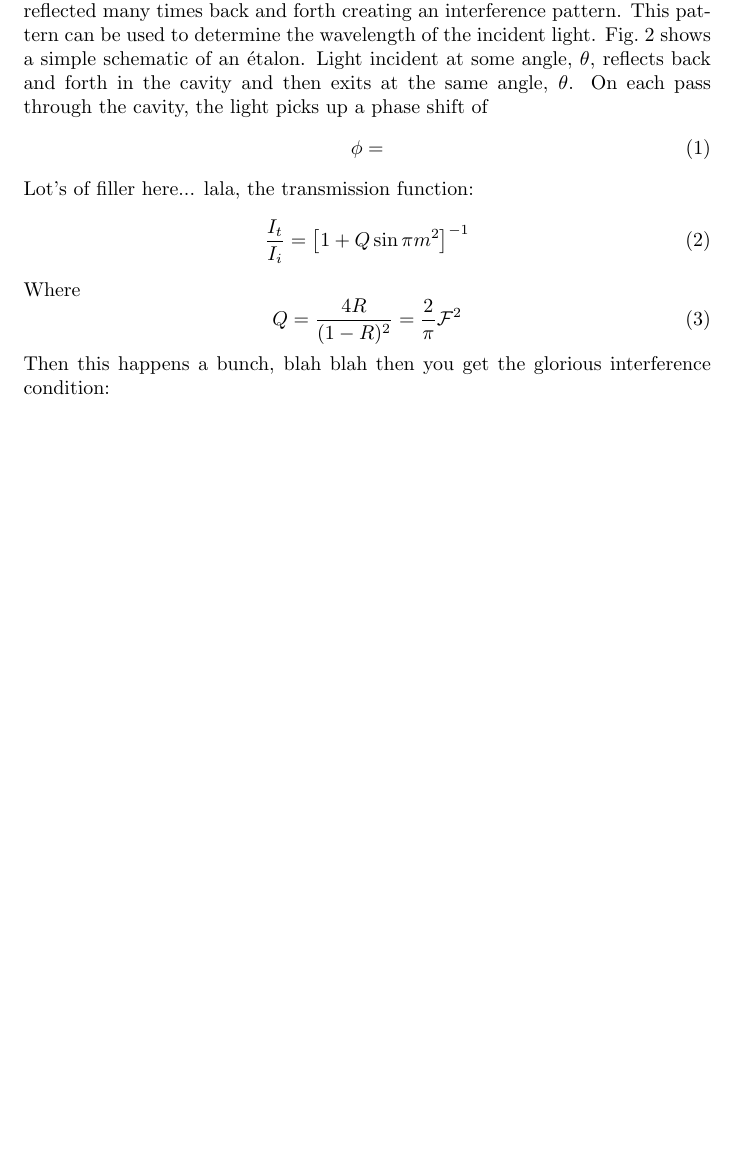
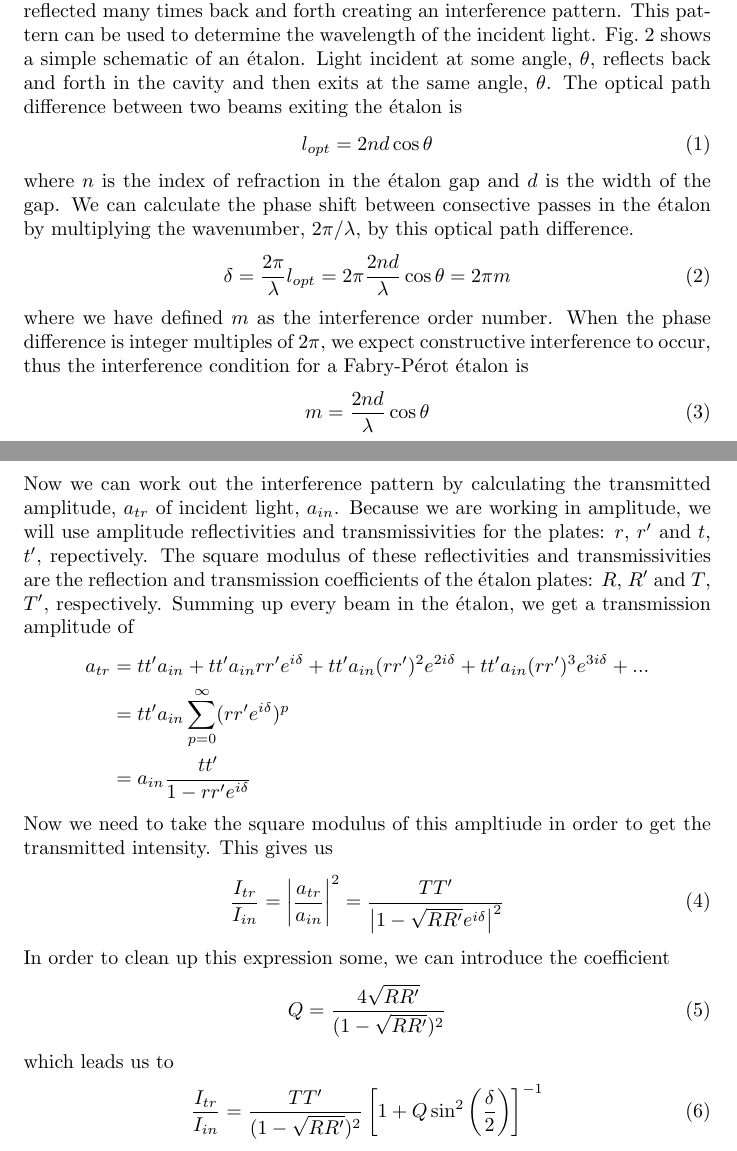
Before and after one commit to jmilhone/fabry_perot, a LaTeX document (Documentation/WiPAL_FP.tex): part of page 3 of 7 before the commit and two parts of pages 3 and 4 of 8 after it, the two joined at a grey line, cut so that both start at the same text, the shorter picture padded with empty space. Compiled offline with pdfLaTeX.

Commit message:
updated text some

```diff
--- a/Documentation/WiPAL_FP.tex
+++ b/Documentation/WiPAL_FP.tex
@@ -135,10 +135,35 @@ A Fabry-P\'{e}rot interferometer consists of a set of highly-reflective, partial
 \caption{An \'{e}talon showing incident, reflected and transmitted light.
 \label{fig:etalon}}
 \end{figure}
-Fig.~\ref{fig:etalon} shows a simple schematic of an \'{e}talon. Light incident at some angle, $\theta$, reflects back and forth in the cavity and then exits at the same angle, $\theta$. On each pass through the cavity, the light picks up a phase shift of
+Fig.~\ref{fig:etalon} shows a simple schematic of an \'{e}talon. Light incident at some angle, $\theta$, reflects back and forth in the cavity and then exits at the same angle, $\theta$. The optical path difference between two beams exiting the \'{e}talon is
 \begin{equation}
-\phi =
+l_{opt} = 2nd\cos{\theta}
 \end{equation}
-Lot's of filler here... lala, the transmission function:
+where $n$ is the index of refraction in the \'{e}talon gap and $d$ is the width of the gap. We can calculate the phase shift between consective passes in the \'{e}talon by multiplying the wavenumber, $2\pi/\lambda$, by this optical path difference.
 \begin{equation}
-\frac{I_{t}}{I_{i}} = \left[1+Q\sin{\pi m}^{2}\right]^{-1}
+\delta = \frac{2\pi}{\lambda}l_{opt}=2\pi \frac{2nd}{\lambda}\cos{\theta}=2\pi m
+\label{eq:ph}
+\end{equation}
+where we have defined $m$ as the interference order number. When the phase difference is integer multiples of $2\pi$, we expect constructive interference to occur, thus the interference condition for a Fabry-P\'{e}rot \'{e}talon is
+\begin{equation}
+m=\frac{2nd}{\lambda}\cos{\theta}
+\label{eq:int_con}
+\end{equation}
+Now we can work out the interference pattern by calculating the transmitted amplitude, $a_{tr}$ of incident light, $a_{in}$. Because we are working in amplitude, we will use amplitude reflectivities and transmissivities for the plates: $r$, $r'$ and $t$, $t'$, repectively. The square modulus of these reflectivities and transmissivities are the reflection and transmission coefficients of the \'{e}talon plates: $R$, $R'$ and $T$, $T'$, respectively. Summing up every beam in the \'{e}talon, we get a transmission amplitude of
+\begin{align*}
+a_{tr}&=tt'a_{in}+tt'a_{in}rr'e^{i\delta}+tt'a_{in}(rr')^{2}e^{2i\delta}+tt'a_{in}(rr')^{3}e^{3i\delta}+...\\
+&=tt'a_{in}\sum_{p=0}^{\infty}(rr'e^{i\delta})^{p}\\
+&=a_{in}\frac{tt'}{1-rr'e^{i\delta}}
+\end{align*}
+Now we need to take the square modulus of this ampltiude in order to get the transmitted intensity. This gives us
+\begin{equation}
+\frac{I_{tr}}{I_{in}}=\left|\frac{a_{tr}}{a_{in}}\right|^{2}=\frac{TT'}{\big|1-\sqrt{RR'}e^{i\delta}\big|^{2}}
+\end{equation}
+In order to clean up this expression some, we can introduce the coefficient
+\begin{equation}
+Q=\frac{4\sqrt{RR'}}{(1-\sqrt{RR'})^{2}}
+\end{equation}
+which leads us to
+\begin{equation}
+\frac{I_{tr}}{I_{in}}=\frac{TT'}{(1-\sqrt{RR'})^{2}}\left[1+Q\sin^{2}{\left(\frac{\delta}{2}\right)}\right]^{-1}
+\end{equation}
@@ -145,7 +173,6 @@ Lot's of filler here... lala, the transmission function:
 \label{eq:airy}
 \end{equation}
-Where
+At interger $m$, this function has a maximum value of 1, showing us the interference condition that we found before in eq.~\ref{eq:int_con}. As seen if fig.~\ref{fig:airy} the FWHM of the transmission is dependent on $Q$. A higher $Q$ leads to narrower peaks, which means a higher resolving power of the \'{e}talon. Following convention, this $Q$ is sometimes replaced with a figure of merit of the \'{e}talon plates known as the finesse, $\mathcal{F}$, which is
 \begin{equation}
-Q = \frac{4R}{(1-R)^{2}} = \frac{2}{\pi}\mathcal{F}^{2}
+\mathcal{F}=\frac{\pi}{2}\sqrt{Q}
 \end{equation}
-Then this happens a bunch, blah blah then you get the glorious interference condition:
```
Also changed, not shown: Documentation/Images/OpticalLayout_spot_size.svg (added), Documentation/WiPAL_FP.tex (21 more changed lines).
